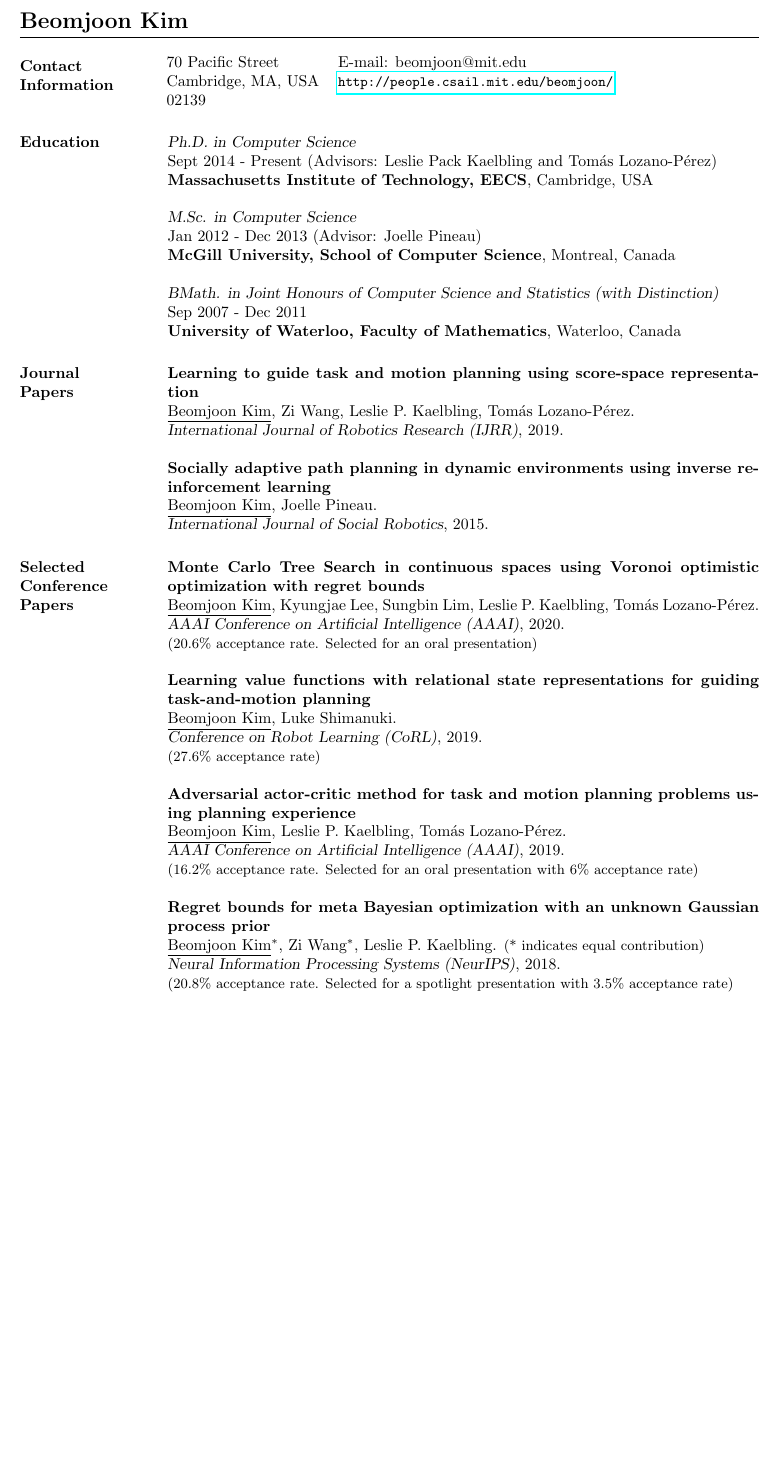
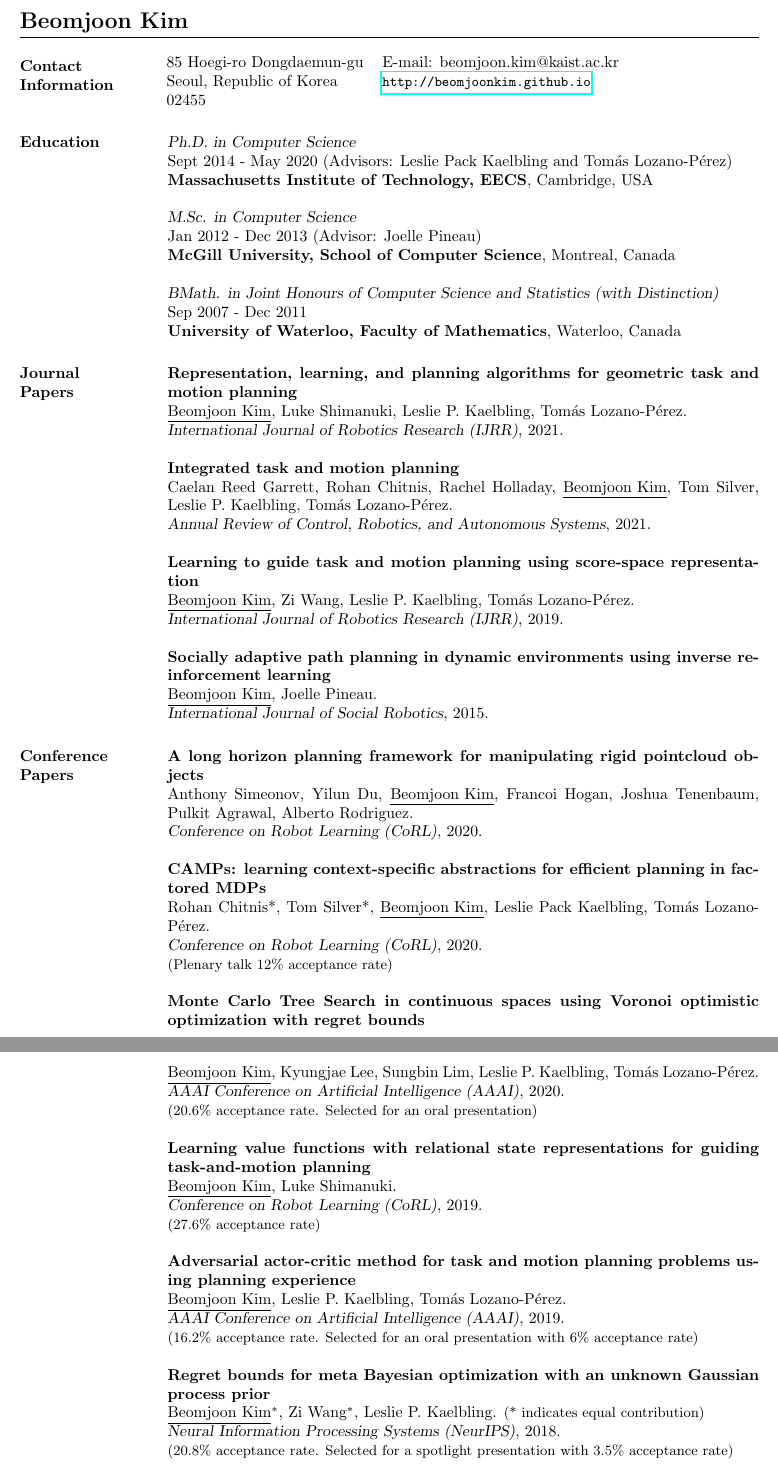
Before and after one commit to beomjoonkim/beomjoonkim.github.io, a LaTeX CV (cv/res.tex): part of page 1 of 3 before the commit and two parts of pages 1 and 2 of 3 after it, the two joined at a grey line, cut so that both start at the same text, the shorter picture padded with empty space. Compiled offline with pdfLaTeX.

Commit message:
update cv

```diff
--- a/cv/res.tex
+++ b/cv/res.tex
@@ -19,14 +19,14 @@
 \section{Contact Information}
 \hspace{-10px}
 \begin{tabular}{ll}
-70 Pacific Street & E-mail: beomjoon@mit.edu\\
-Cambridge, MA, USA& \small{\url{http://people.csail.mit.edu/beomjoon/}}\\
-02139 & \\
+85 Hoegi-ro Dongdaemun-gu & E-mail: beomjoon.kim@kaist.ac.kr\\
+Seoul, Republic of Korea& \small{\url{http://beomjoonkim.github.io}}\\
+02455 & \\
 \end{tabular}
 
 
 \section{Education}
-{\sl Ph.D. in Computer Science} \\Sept 2014 - Present (Advisors: Leslie Pack Kaelbling
+{\sl Ph.D. in Computer Science} \\Sept 2014 - May 2020 (Advisors: Leslie Pack Kaelbling
 and Tom\'as Lozano-P\'erez)\\
 \textbf{Massachusetts Institute of Technology, EECS}, Cambridge, USA
 
@@ -38,6 +38,14 @@
 \textbf{University of Waterloo, Faculty of Mathematics}, Waterloo, Canada
 
 \section{Journal\\ Papers}
+\textbf{Representation, learning, and planning algorithms for geometric task and motion planning}\\
+\underline{Beomjoon Kim}, Luke Shimanuki, Leslie P. Kaelbling, Tom\'as Lozano-P\'erez.\\
+{\sl International Journal of Robotics Research (IJRR)}, 2021.
+
+\textbf{Integrated task and motion planning}\\
+Caelan Reed Garrett, Rohan Chitnis, Rachel Holladay, \underline{Beomjoon Kim}, Tom Silver, Leslie P. Kaelbling, Tom\'as Lozano-P\'erez.\\
+{\sl Annual Review of Control, Robotics, and Autonomous Systems}, 2021.
+
 \textbf{Learning to guide task and motion planning using score-space representation}\\
 \underline{Beomjoon Kim}, Zi Wang, Leslie P. Kaelbling, Tom\'as Lozano-P\'erez.\\
 {\sl International Journal of Robotics Research (IJRR)}, 2019.
@@ -46,7 +54,16 @@
 \underline{Beomjoon Kim}, Joelle Pineau.\\
 {\sl International Journal of Social Robotics}, 2015.
 
-\section{Selected\\ Conference \\Papers}
+\section{Conference \\Papers}
+\textbf{A long horizon planning framework for manipulating rigid pointcloud objects}\\
+Anthony Simeonov, Yilun Du, \underline{Beomjoon Kim}, Francoi Hogan, Joshua Tenenbaum, Pulkit Agrawal, Alberto Rodriguez.\\
+{\sl Conference on Robot Learning (CoRL)}, 2020.
+
+\textbf{CAMPs: learning context-specific abstractions for efficient planning in factored MDPs}\\
+Rohan Chitnis*, Tom Silver*, \underline{Beomjoon Kim}, Leslie Pack Kaelbling, Tom\'as Lozano-P\'erez.\\
+{\sl Conference on Robot Learning (CoRL)}, 2020.\\
+{\small (Plenary talk 12\% acceptance rate)}
+
 \textbf{Monte Carlo Tree Search in continuous spaces using Voronoi optimistic optimization with regret bounds}\\
 \underline{Beomjoon Kim}, Kyungjae Lee, Sungbin Lim, Leslie P. Kaelbling, Tom\'as Lozano-P\'erez.\\
 {\sl AAAI Conference on Artificial Intelligence (AAAI)}, 2020. \\
@@ -66,7 +83,7 @@
 \underline{Beomjoon Kim}$^*$, Zi Wang$^*$,  Leslie P. Kaelbling. {\small(* indicates equal contribution)}\\
 {\sl Neural Information Processing Systems (NeurIPS)}, 2018.\\
 {\small (20.8\% acceptance rate. Selected for a spotlight presentation with 3.5\% acceptance rate)}
-\newpage
+
 \textbf{Guiding search in continuous state-action spaces by learning an action sampler from off-target search experience}\\
 \underline{Beomjoon Kim}, Leslie P. Kaelbling, Tom\'as Lozano-P\'erez.\\
 {\sl AAAI Conference on Artificial Intelligence (AAAI)}, 2018.\\
```
Also changed, not shown: cv/res.pdf, cv/res.tex (2 more changed lines), 1 other file.
